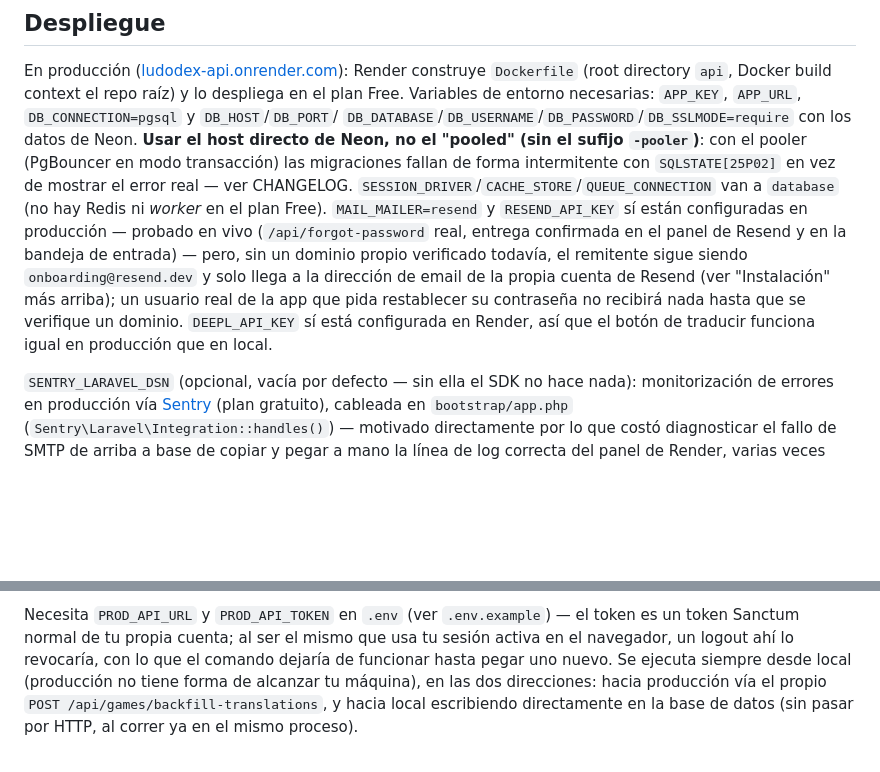
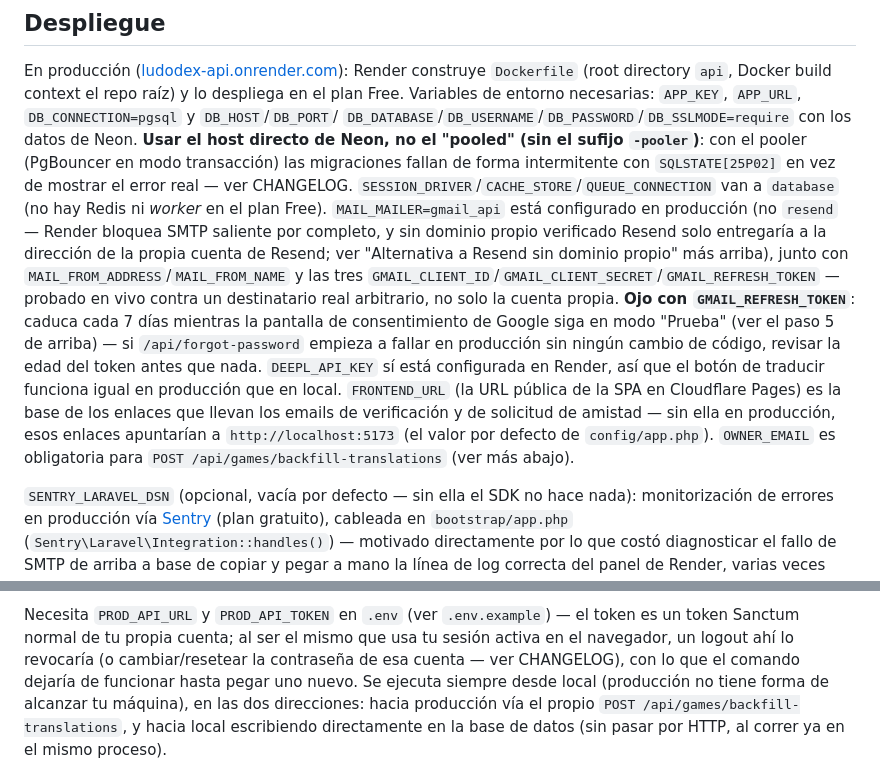
Before and after one commit to OdeiRZ/LudoDex, a Markdown page: api/README.md, 2 parts joined by grey strips. Rendered like a GitHub page; blank space fills up the shorter version.

Commit message:
Corregir api/README.md: el mailer de produccion es gmail_api, no Resend
Hallazgo de auditoria de documentacion: la seccion "Despliegue" seguia
afirmando que produccion usa MAIL_MAILER=resend y que un usuario real
"no recibira nada hasta que se verifique un dominio" - desactualizado
desde que se adopto gmail_api (ver CHANGELOG), que si entrega a
cualquier destinatario real. Corregido para reflejar el mailer real,
con el aviso de que GMAIL_REFRESH_TOKEN caduca cada 7 dias.

De paso, anadidas a la lista de variables de entorno de despliegue
FRONTEND_URL y OWNER_EMAIL, que el codigo si necesita pero que solo
aparecian mencionadas de forma dispersa mas abajo en el mismo fichero.

```diff
--- a/api/README.md
+++ b/api/README.md
@@ -116,16 +116,24 @@ de Neon. **Usar el host directo de Neon, no el "pooled" (sin el sufijo
 `-pooler`)**: con el pooler (PgBouncer en modo transacción) las migraciones
 fallan de forma intermitente con `SQLSTATE[25P02]` en vez de mostrar el error
 real — ver CHANGELOG. `SESSION_DRIVER`/`CACHE_STORE`/`QUEUE_CONNECTION` van a
-`database` (no hay Redis ni *worker* en el plan Free). `MAIL_MAILER=resend` y
-`RESEND_API_KEY` sí están configuradas en producción — probado en vivo
-(`/api/forgot-password` real, entrega confirmada en el panel de Resend y en
-la bandeja de entrada) — pero, sin un dominio propio verificado todavía, el
-remitente sigue siendo `onboarding@resend.dev` y solo llega a la dirección
-de email de la propia cuenta de Resend (ver "Instalación" más arriba); un
-usuario real de la app que pida restablecer su contraseña no recibirá nada
-hasta que se verifique un dominio. `DEEPL_API_KEY` sí está configurada en
-Render, así que el botón de traducir funciona igual en producción que en
-local.
+`database` (no hay Redis ni *worker* en el plan Free). `MAIL_MAILER=gmail_api`
+está configurado en producción (no `resend` — Render bloquea SMTP saliente
+por completo, y sin dominio propio verificado Resend solo entregaría a la
+dirección de la propia cuenta de Resend; ver "Alternativa a Resend sin
+dominio propio" más arriba), junto con `MAIL_FROM_ADDRESS`/`MAIL_FROM_NAME`
+y las tres `GMAIL_CLIENT_ID`/`GMAIL_CLIENT_SECRET`/`GMAIL_REFRESH_TOKEN` —
+probado en vivo contra un destinatario real arbitrario, no solo la cuenta
+propia. **Ojo con `GMAIL_REFRESH_TOKEN`**: caduca cada 7 días mientras la
+pantalla de consentimiento de Google siga en modo "Prueba" (ver el paso 5
+de arriba) — si `/api/forgot-password` empieza a fallar en producción sin
+ningún cambio de código, revisar la edad del token antes que nada.
+`DEEPL_API_KEY` sí está configurada en Render, así que el botón de traducir
+funciona igual en producción que en local. `FRONTEND_URL` (la URL pública de
+la SPA en Cloudflare Pages) es la base de los enlaces que llevan los emails
+de verificación y de solicitud de amistad — sin ella en producción, esos
+enlaces apuntarían a `http://localhost:5173` (el valor por defecto de
+`config/app.php`). `OWNER_EMAIL` es obligatoria para
+`POST /api/games/backfill-translations` (ver más abajo).
 
 `SENTRY_LARAVEL_DSN` (opcional, vacía por defecto — sin ella el SDK no hace
 nada): monitorización de errores en producción vía
@@ -156,7 +164,8 @@ al endpoint de backfill a mano).
 Necesita `PROD_API_URL` y `PROD_API_TOKEN` en `.env` (ver
 `.env.example`) — el token es un token Sanctum normal de tu propia
 cuenta; al ser el mismo que usa tu sesión activa en el navegador, un
-logout ahí lo revocaría, con lo que el comando dejaría de funcionar
+logout ahí lo revocaría (o cambiar/resetear la contraseña de esa
+cuenta — ver CHANGELOG), con lo que el comando dejaría de funcionar
 hasta pegar uno nuevo. Se ejecuta siempre desde local (producción no
 tiene forma de alcanzar tu máquina), en las dos direcciones: hacia
 producción vía el propio `POST /api/games/backfill-translations`, y
```
